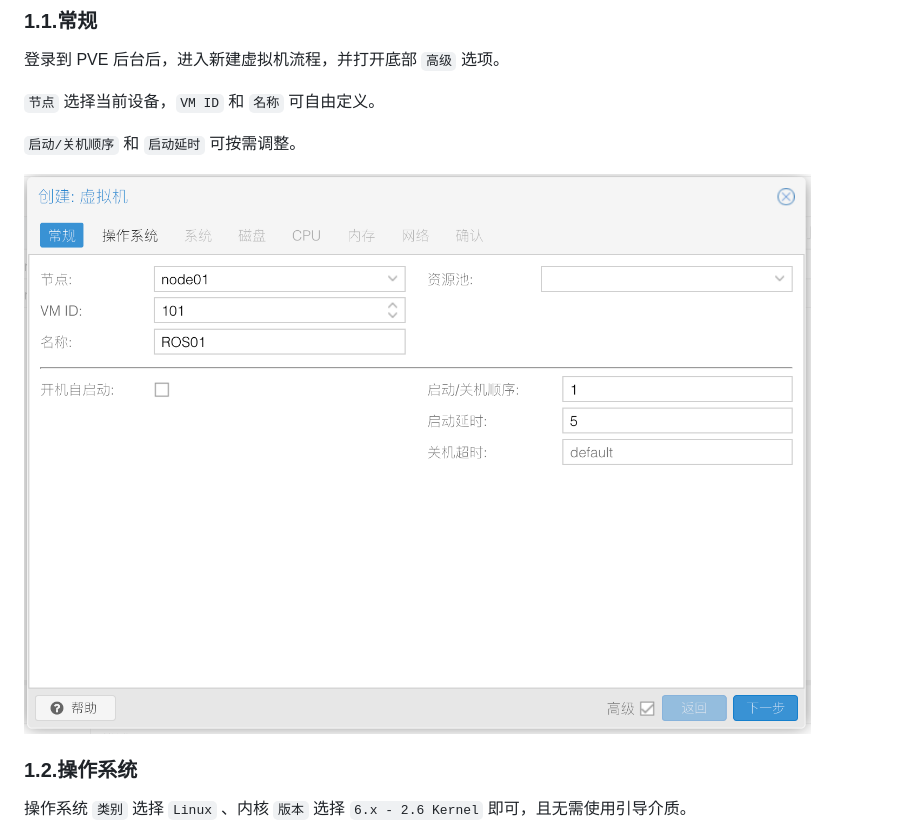
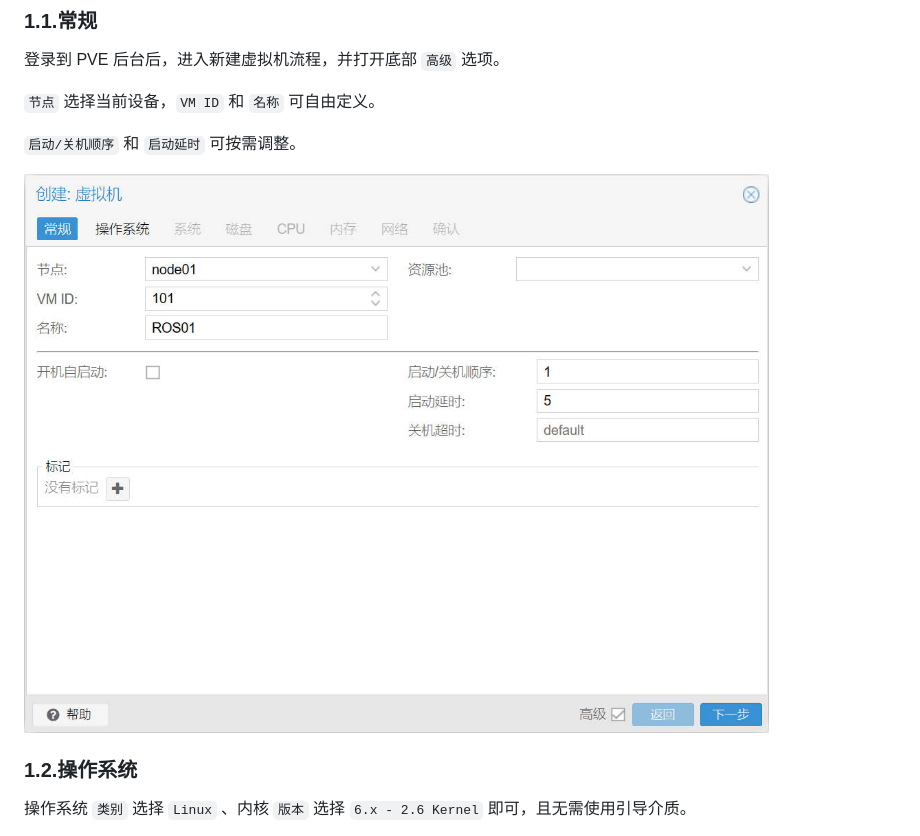
Before and after one commit to CallMeR/routeros_configuration_notes, a Markdown page: 00.PVE下安装系统.md, the part around the change. GitHub-like rendering; pictures changed too: img/p00/ros_pve_init.jpeg (added), img/p00/ros_pve_init.png (deleted).

Commit message:
同步更新

```diff
--- a/00.PVE下安装系统.md
+++ b/00.PVE下安装系统.md
@@ -28,7 +28,7 @@
 
 `启动/关机顺序` 和 `启动延时` 可按需调整。
 
-![虚拟机-常规](img/p00/ros_pve_init.png)
+![虚拟机-常规](img/p00/ros_pve_init.jpeg)
 
 ### 1.2.操作系统
 
```
